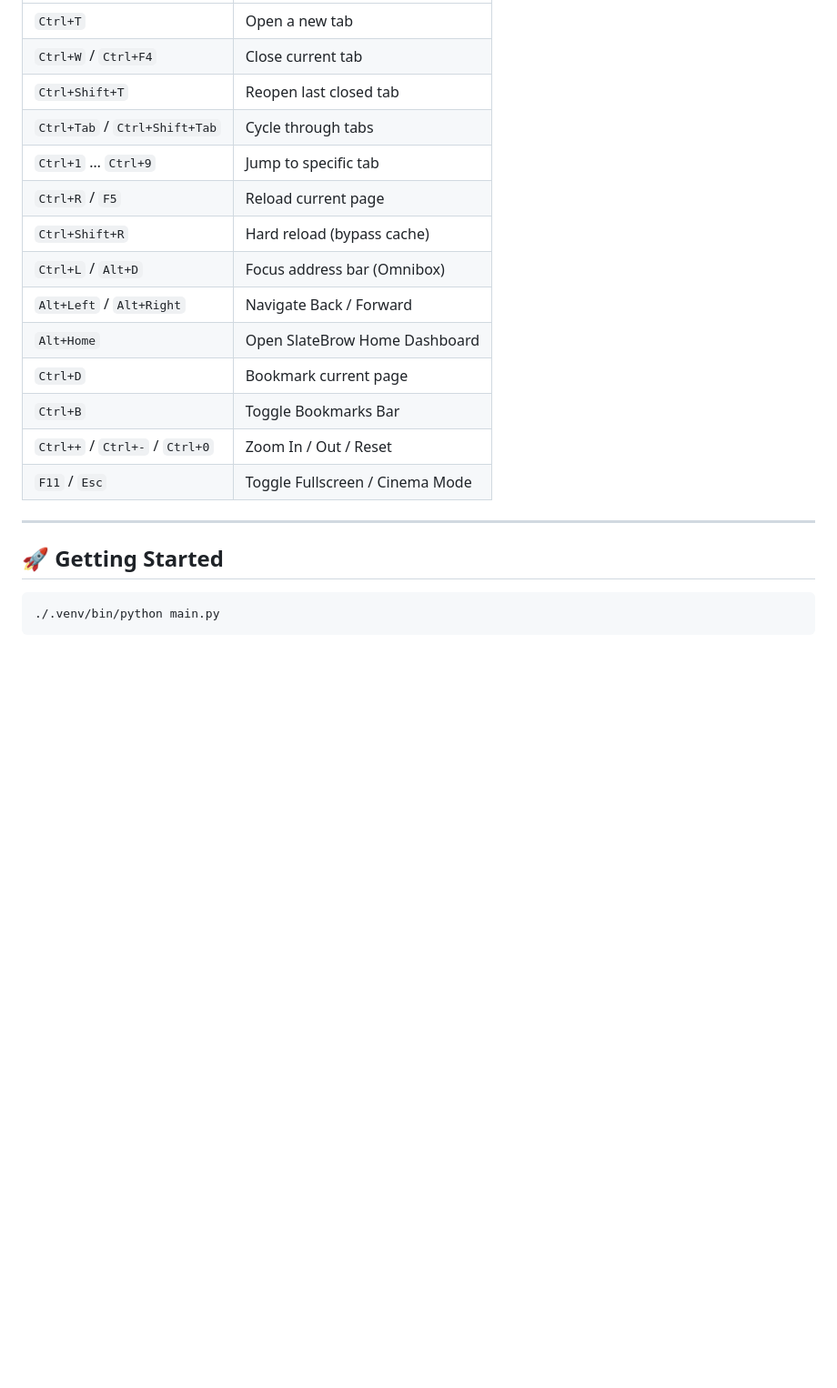
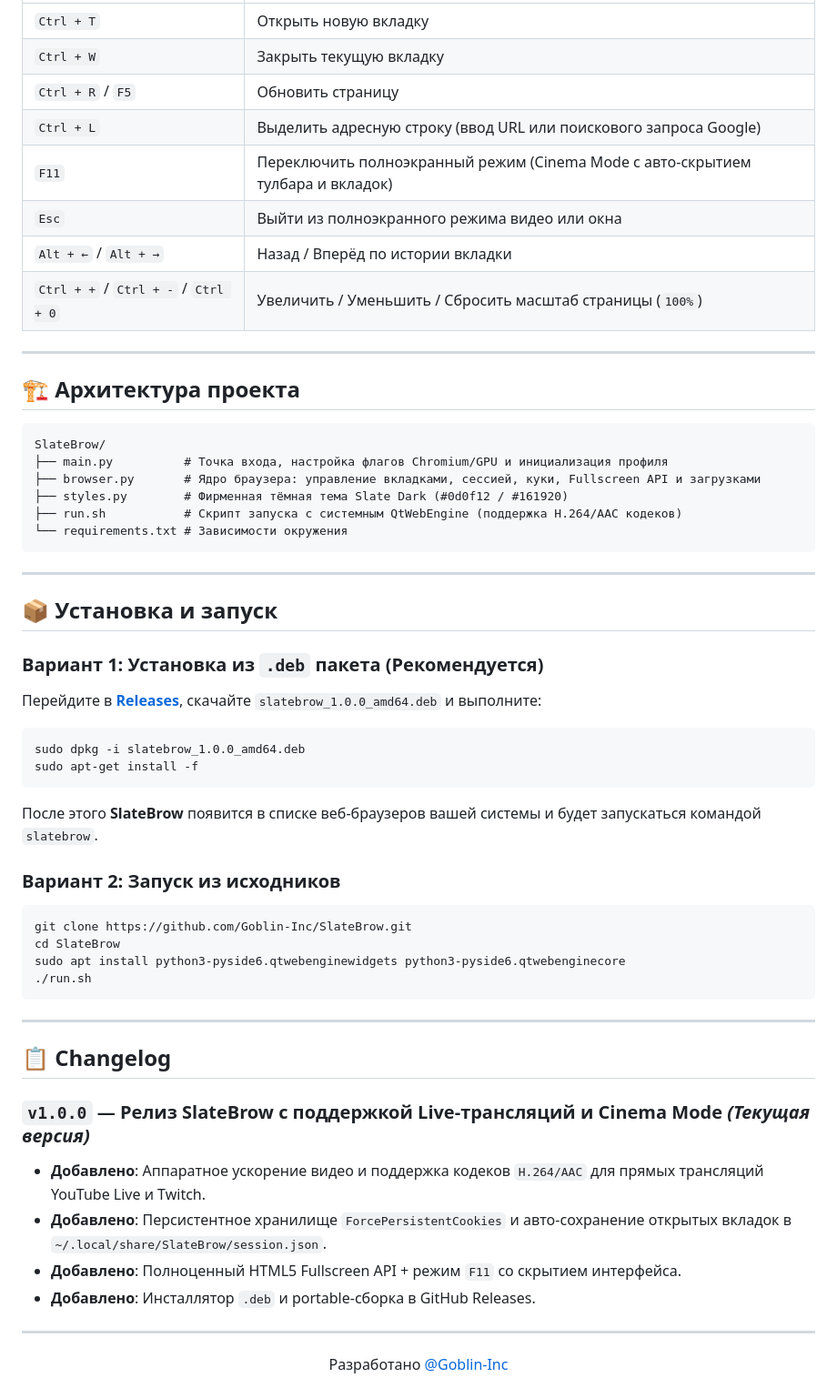
Before and after one commit to Goblin-Inc/SlateBrow, a Markdown page: README.md, the part around one of its changes. Shown at 91% size. GitHub-like rendering; blank space fills up the shorter version.

````diff
--- a/README.md
+++ b/README.md
@@ -21,23 +44,59 @@
 |---|---|
-| `Ctrl+T` | Open a new tab |
-| `Ctrl+W` / `Ctrl+F4` | Close current tab |
-| `Ctrl+Shift+T` | Reopen last closed tab |
-| `Ctrl+Tab` / `Ctrl+Shift+Tab` | Cycle through tabs |
-| `Ctrl+1` … `Ctrl+9` | Jump to specific tab |
-| `Ctrl+R` / `F5` | Reload current page |
-| `Ctrl+Shift+R` | Hard reload (bypass cache) |
-| `Ctrl+L` / `Alt+D` | Focus address bar (Omnibox) |
-| `Alt+Left` / `Alt+Right` | Navigate Back / Forward |
-| `Alt+Home` | Open SlateBrow Home Dashboard |
-| `Ctrl+D` | Bookmark current page |
-| `Ctrl+B` | Toggle Bookmarks Bar |
-| `Ctrl++` / `Ctrl+-` / `Ctrl+0` | Zoom In / Out / Reset |
-| `F11` / `Esc` | Toggle Fullscreen / Cinema Mode |
+| `Ctrl + T` | Открыть новую вкладку |
+| `Ctrl + W` | Закрыть текущую вкладку |
+| `Ctrl + R` / `F5` | Обновить страницу |
+| `Ctrl + L` | Выделить адресную строку (ввод URL или поискового запроса Google) |
+| `F11` | Переключить полноэкранный режим (Cinema Mode с авто-скрытием тулбара и вкладок) |
+| `Esc` | Выйти из полноэкранного режима видео или окна |
+| `Alt + ←` / `Alt + →` | Назад / Вперёд по истории вкладки |
+| `Ctrl + +` / `Ctrl + -` / `Ctrl + 0` | Увеличить / Уменьшить / Сбросить масштаб страницы (`100%`) |
 
 ---
 
-## 🚀 Getting Started
+## 🏗️ Архитектура проекта
+
+```
+SlateBrow/
+├── main.py          # Точка входа, настройка флагов Chromium/GPU и инициализация профиля
+├── browser.py       # Ядро браузера: управление вкладками, сессией, куки, Fullscreen API и загрузками
+├── styles.py        # Фирменная тёмная тема Slate Dark (#0d0f12 / #161920)
+├── run.sh           # Скрипт запуска с системным QtWebEngine (поддержка H.264/AAC кодеков)
+└── requirements.txt # Зависимости окружения
+```
+
+---
+
+## 📦 Установка и запуск
+
+### Вариант 1: Установка из `.deb` пакета (Рекомендуется)
+Перейдите в [**Releases**](https://github.com/Goblin-Inc/SlateBrow/releases), скачайте `slatebrow_1.0.0_amd64.deb` и выполните:
 
 ```bash
-./.venv/bin/python main.py
+sudo dpkg -i slatebrow_1.0.0_amd64.deb
+sudo apt-get install -f
 ```
+После этого **SlateBrow** появится в списке веб-браузеров вашей системы и будет запускаться командой `slatebrow`.
+
+### Вариант 2: Запуск из исходников
+```bash
+git clone https://github.com/Goblin-Inc/SlateBrow.git
+cd SlateBrow
+sudo apt install python3-pyside6.qtwebenginewidgets python3-pyside6.qtwebenginecore
+./run.sh
+```
+
+---
+
+## 📋 Changelog
+
+### `v1.0.0` — Релиз SlateBrow с поддержкой Live-трансляций и Cinema Mode *(Текущая версия)*
+- **Добавлено**: Аппаратное ускорение видео и поддержка кодеков `H.264/AAC` для прямых трансляций YouTube Live и Twitch.
+- **Добавлено**: Персистентное хранилище `ForcePersistentCookies` и авто-сохранение открытых вкладок в `~/.local/share/SlateBrow/session.json`.
+- **Добавлено**: Полноценный HTML5 Fullscreen API + режим `F11` со скрытием интерфейса.
+- **Добавлено**: Инсталлятор `.deb` и portable-сборка в GitHub Releases.
+
+---
+
+<div align="center">
+Разработано <a href="https://github.com/Goblin-Inc">@Goblin-Inc</a>
+</div>
````
Also changed, not shown: other parts of README.md (+34 -11 lines), assets/screenshots/slatebrow_preview.png (added), 1 other file.
